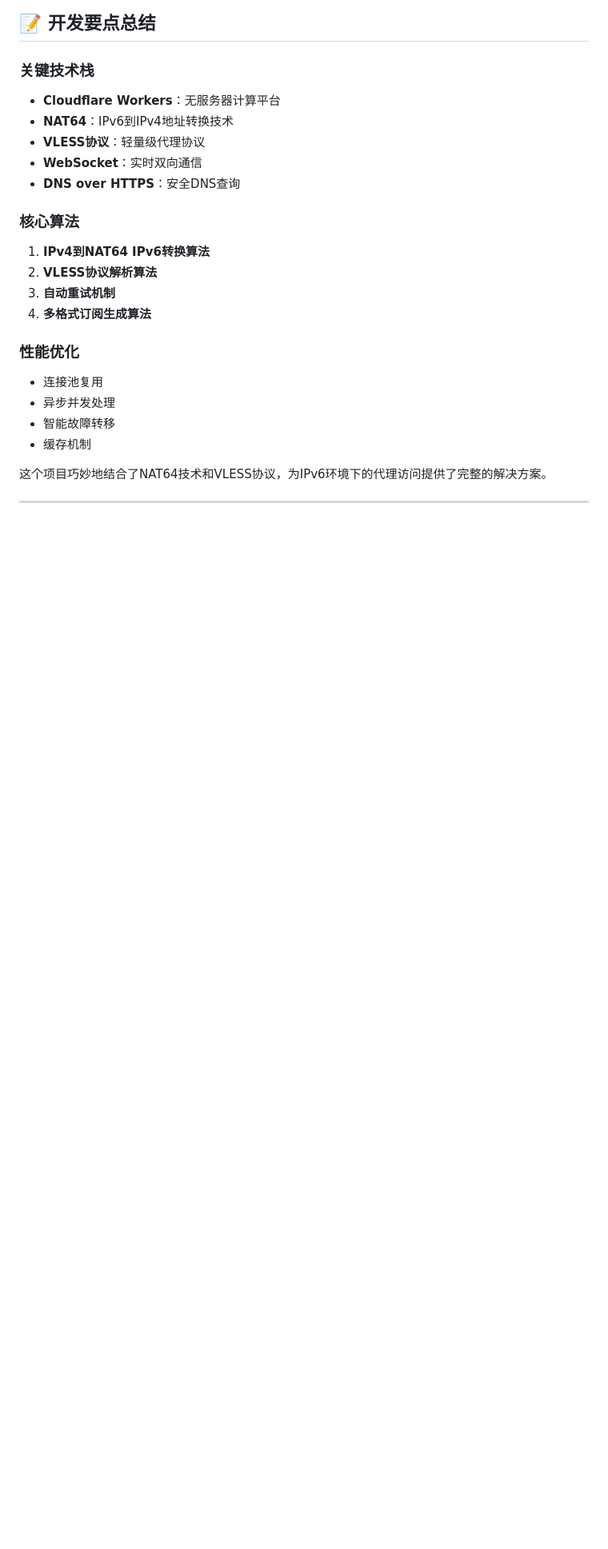
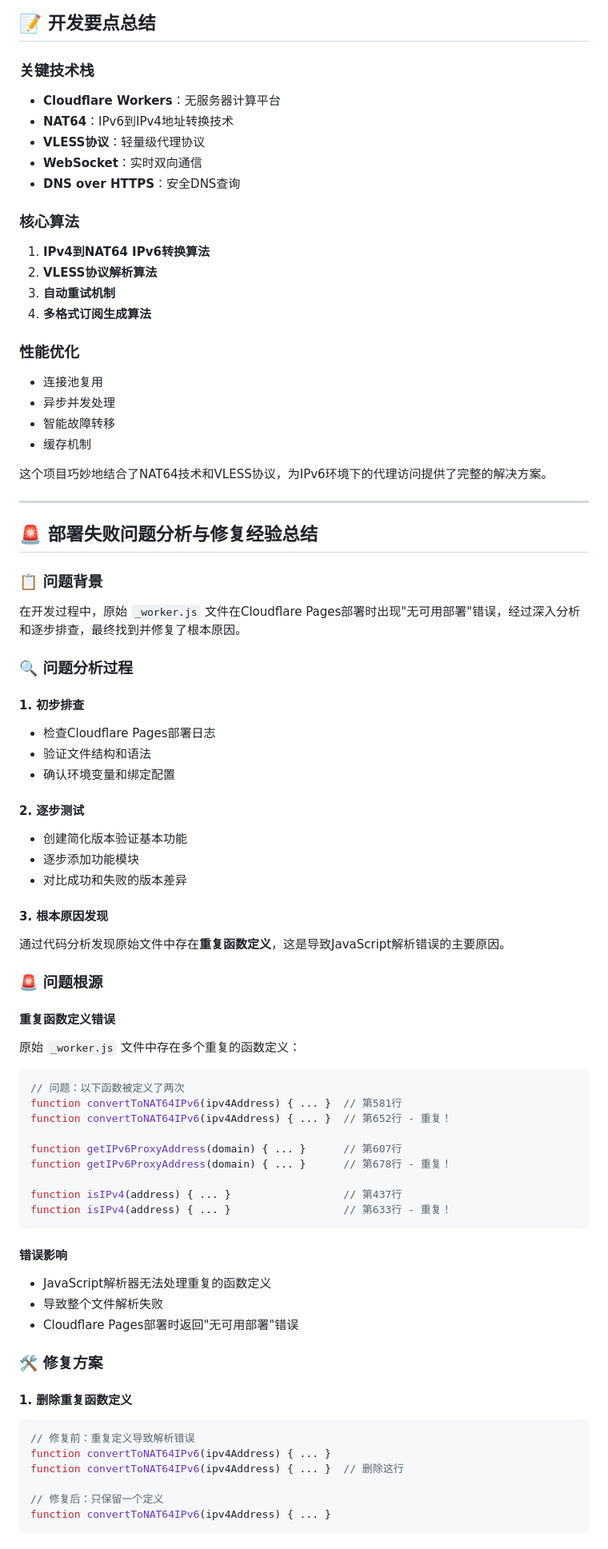
Before and after one commit to samni728/cfvless-admin, a Markdown page: 开发摘要.md, the part around one of its changes. Shown at 80% size. Drawn GitHub-style; blank space fills up the shorter version.

````diff
--- a/开发摘要.md
+++ b/开发摘要.md
@@ -259,3 +259,61 @@ PT1 = env.pt1 || PT1;
 - 缓存机制
 
 这个项目巧妙地结合了NAT64技术和VLESS协议，为IPv6环境下的代理访问提供了完整的解决方案。
+
+---
+
+## 🚨 部署失败问题分析与修复经验总结
+
+### 📋 问题背景
+
+在开发过程中，原始 `_worker.js` 文件在Cloudflare Pages部署时出现"无可用部署"错误，经过深入分析和逐步排查，最终找到并修复了根本原因。
+
+### 🔍 问题分析过程
+
+#### 1. **初步排查**
+- 检查Cloudflare Pages部署日志
+- 验证文件结构和语法
+- 确认环境变量和绑定配置
+
+#### 2. **逐步测试**
+- 创建简化版本验证基本功能
+- 逐步添加功能模块
+- 对比成功和失败的版本差异
+
+#### 3. **根本原因发现**
+通过代码分析发现原始文件中存在**重复函数定义**，这是导致JavaScript解析错误的主要原因。
+
+### 🚨 问题根源
+
+#### **重复函数定义错误**
+原始 `_worker.js` 文件中存在多个重复的函数定义：
+
+```javascript
+// 问题：以下函数被定义了两次
+function convertToNAT64IPv6(ipv4Address) { ... }  // 第581行
+function convertToNAT64IPv6(ipv4Address) { ... }  // 第652行 - 重复！
+
+function getIPv6ProxyAddress(domain) { ... }      // 第607行
+function getIPv6ProxyAddress(domain) { ... }      // 第678行 - 重复！
+
+function isIPv4(address) { ... }                  // 第437行
+function isIPv4(address) { ... }                  // 第633行 - 重复！
+```
+
+#### **错误影响**
+- JavaScript解析器无法处理重复的函数定义
+- 导致整个文件解析失败
+- Cloudflare Pages部署时返回"无可用部署"错误
+
+### 🛠️ 修复方案
+
+#### 1. **删除重复函数定义**
+```javascript
+// 修复前：重复定义导致解析错误
+function convertToNAT64IPv6(ipv4Address) { ... }
+function convertToNAT64IPv6(ipv4Address) { ... }  // 删除这行
+
+// 修复后：只保留一个定义
+function convertToNAT64IPv6(ipv4Address) { ... }
+```
+
````
Also changed, not shown: other parts of 开发摘要.md (+87 -0 lines).
